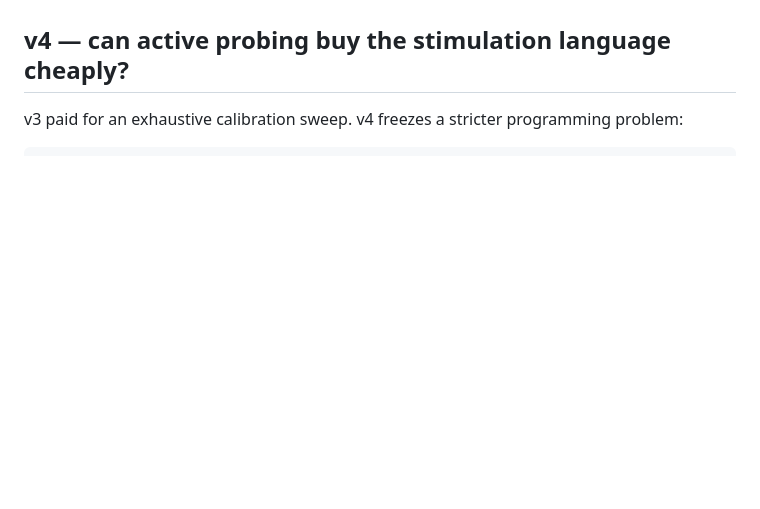
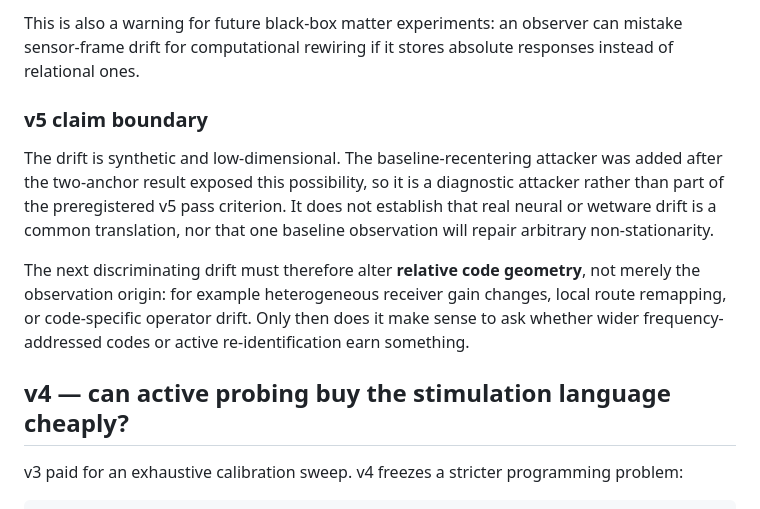
Before and after one commit to anttiluode/FrequencyAddressedNonlinearModalCell, a Markdown page: README.md, the part around one of its changes. Drawn GitHub-style; blank space fills up the shorter version.

Commit message:
Document v5 drift and observation-frame result

```diff
--- a/README.md
+++ b/README.md
@@ -421,3 +484,12 @@ The next serious gate should therefore stop asking merely whether a code exists.
+This is also a warning for future black-box matter experiments: an observer can mistake sensor-frame drift for computational rewiring if it stores absolute responses instead of relational ones.
+
+### v5 claim boundary
+
+The drift is synthetic and low-dimensional. The baseline-recentering attacker was added after the two-anchor result exposed this possibility, so it is a diagnostic attacker rather than part of the preregistered v5 pass criterion. It does not establish that real neural or wetware drift is a common translation, nor that one baseline observation will repair arbitrary non-stationarity.
+
+The next discriminating drift must therefore alter **relative code geometry**, not merely the observation origin: for example heterogeneous receiver gain changes, local route remapping, or code-specific operator drift. Only then does it make sense to ask whether wider frequency-addressed codes or active re-identification earn something.
+
+
 ## v4 — can active probing buy the stimulation language cheaply?
 
 v3 paid for an exhaustive calibration sweep. v4 freezes a stricter programming problem:
```
Also changed, not shown: other parts of README.md (+63 -0 lines).
